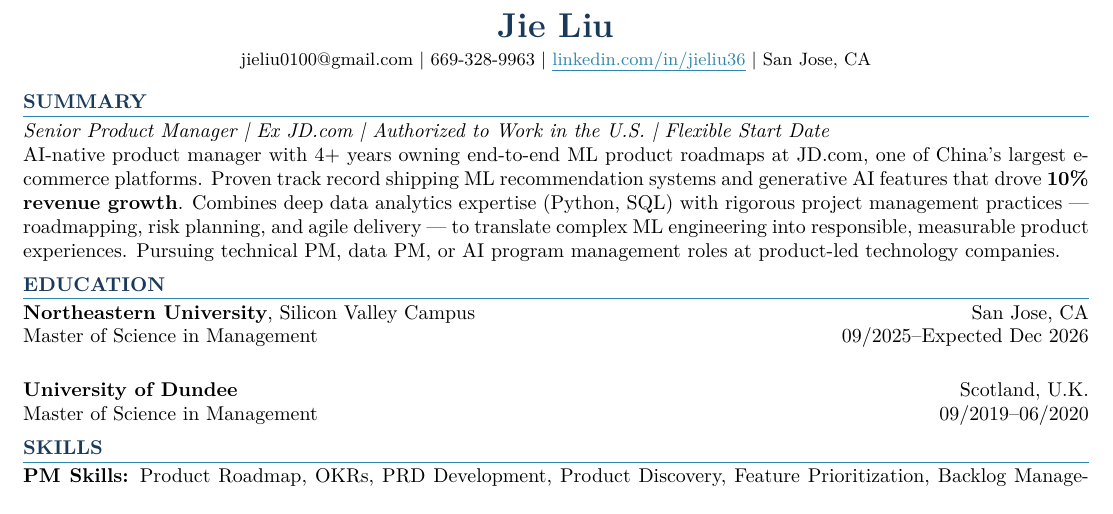
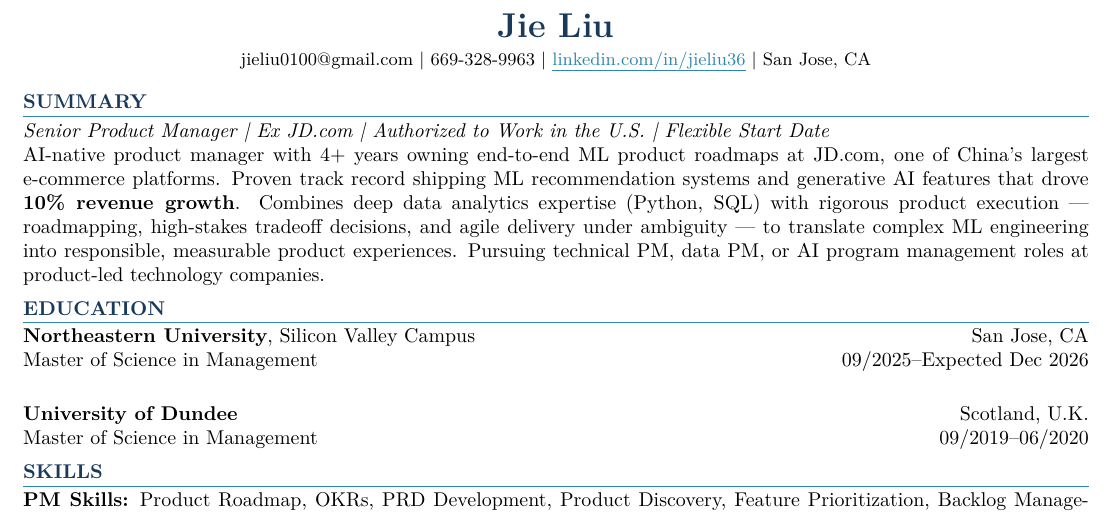
Before and after one commit to liukunli/jie-liu-career, a LaTeX CV (src/jie_liu_resume.tex): part of the page, cut so that both start at the same text. Compiled offline with pdfLaTeX.

Commit message:
Add high-stakes tradeoff language to summary
Co-Authored-By: Claude Sonnet 4.6 <noreply@anthropic.com>

```diff
--- a/src/jie_liu_resume.tex
+++ b/src/jie_liu_resume.tex
@@ -44,7 +44,7 @@
 
 \textit{Senior Product Manager \textbar{} Ex JD.com \textbar{} Authorized to Work in the U.S. \textbar{} Flexible Start Date}
 
-AI-native product manager with 4+ years owning end-to-end ML product roadmaps at JD.com, one of China's largest e-commerce platforms. Proven track record shipping ML recommendation systems and generative AI features that drove \textbf{10\% revenue growth}. Combines deep data analytics expertise (Python, SQL) with rigorous project management practices --- roadmapping, risk planning, and agile delivery --- to translate complex ML engineering into responsible, measurable product experiences. Pursuing technical PM, data PM, or AI program management roles at product-led technology companies.
+AI-native product manager with 4+ years owning end-to-end ML product roadmaps at JD.com, one of China's largest e-commerce platforms. Proven track record shipping ML recommendation systems and generative AI features that drove \textbf{10\% revenue growth}. Combines deep data analytics expertise (Python, SQL) with rigorous product execution --- roadmapping, high-stakes tradeoff decisions, and agile delivery under ambiguity --- to translate complex ML engineering into responsible, measurable product experiences. Pursuing technical PM, data PM, or AI program management roles at product-led technology companies.
 
 %---------- EDUCATION ----------
 \section{Education}
```
Also changed, not shown: jie_liu_resume.pdf.
